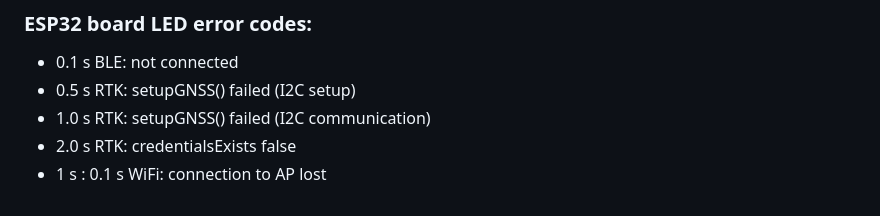
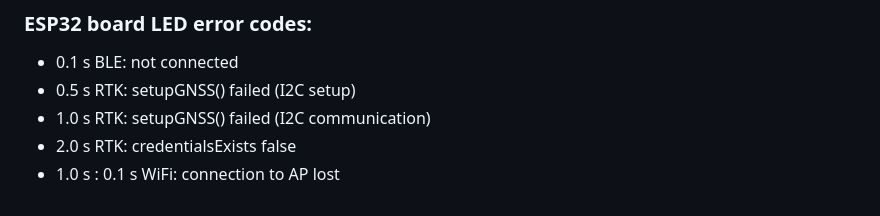
Before and after one commit to jangleboom/RTKRover, a Markdown page: README.md, the part around the change. Rendered like a GitHub page.

```diff
--- a/README.md
+++ b/README.md
@@ -82,4 +82,4 @@ If you have the Arduino IDE installed, you can borrow it from there too. On macO
 * 0.5 s RTK: setupGNSS() failed (I2C setup)
 * 1.0 s	RTK: setupGNSS() failed (I2C communication)
 * 2.0 s RTK: credentialsExists false
-* 1 s : 0.1 s WiFi: connection to AP lost
+* 1.0 s : 0.1 s WiFi: connection to AP lost
```
